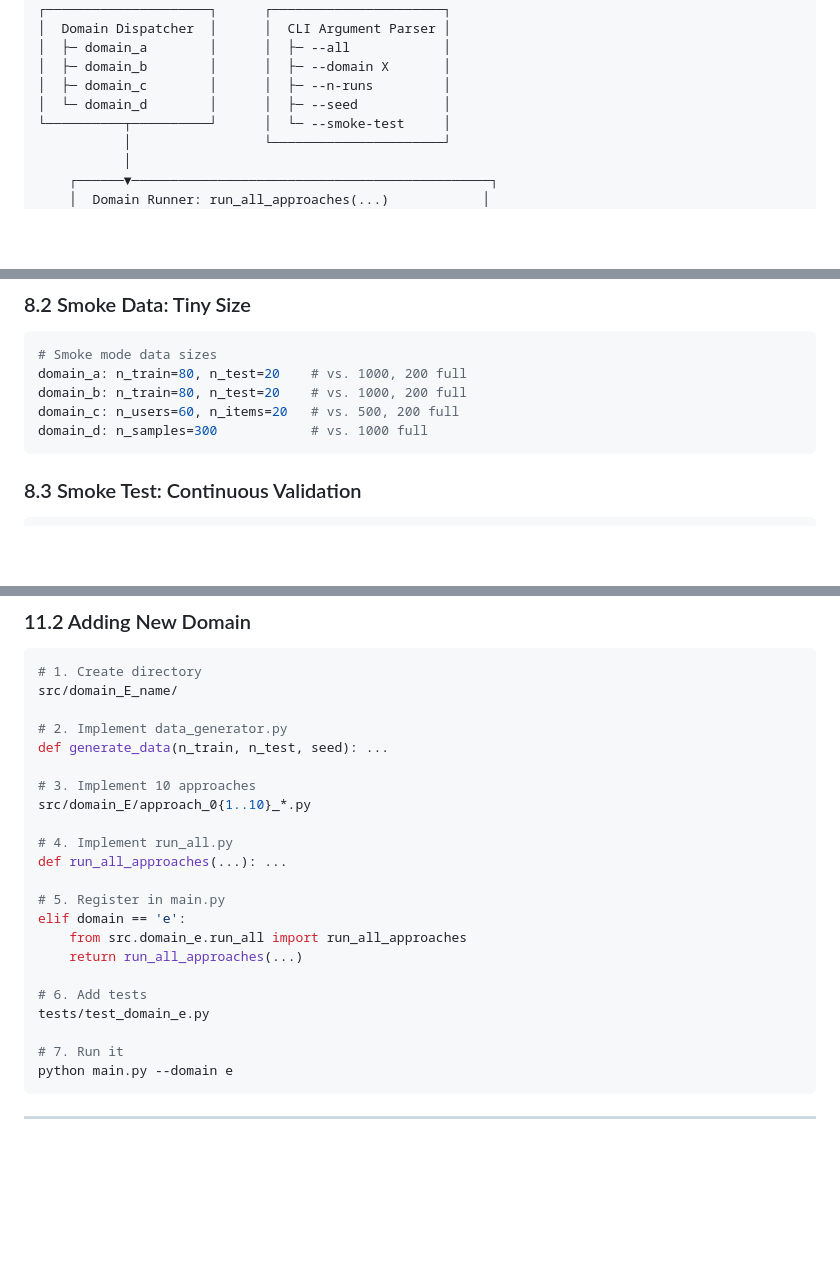
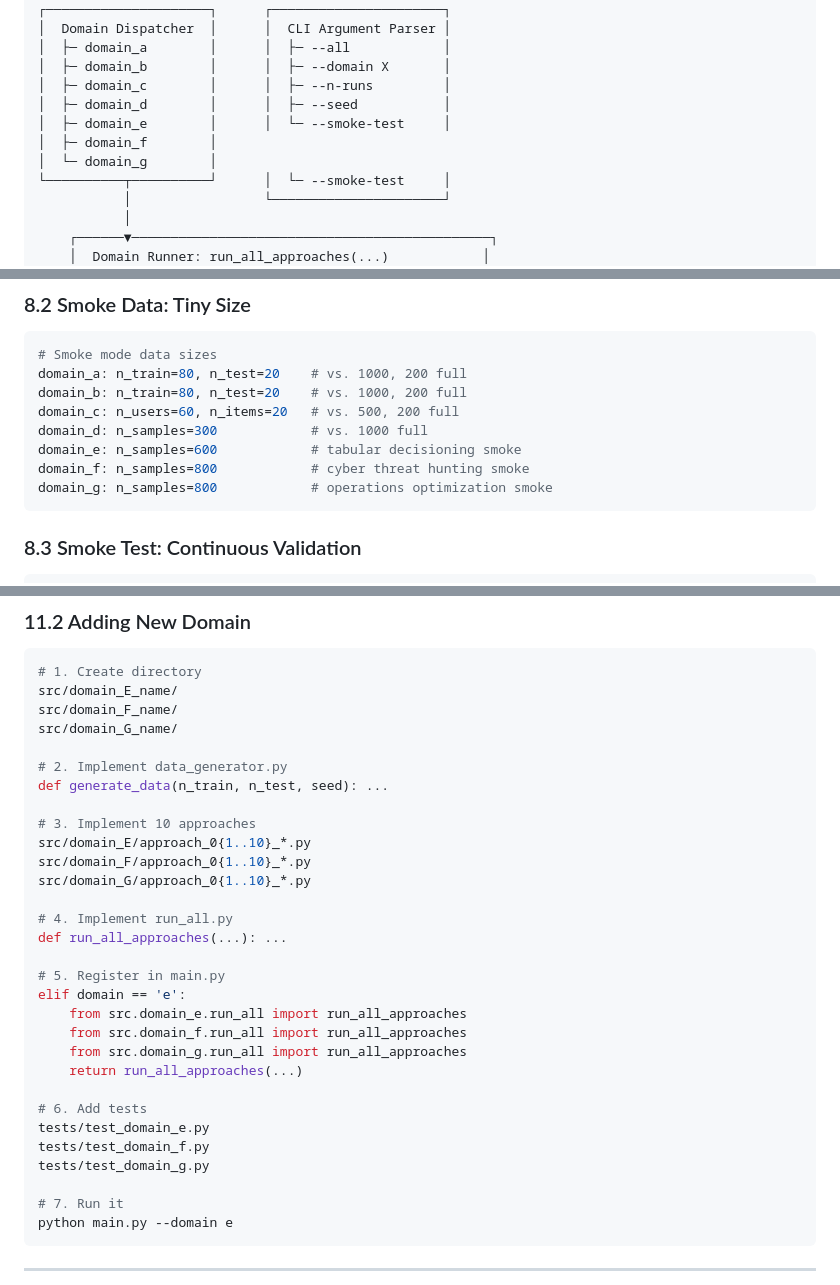
Before and after one commit to Ojhaharsh/10ways2do, a Markdown page: docs/ARCHITECTURE.md, 3 parts joined by grey strips. Drawn GitHub-style; blank space fills up the shorter version.

Commit message:
feat: add support for domains F and G in architecture and running instructions

````diff
--- a/docs/ARCHITECTURE.md
+++ b/docs/ARCHITECTURE.md
@@ -20,7 +20,10 @@
 │  ├─ domain_a        │      │  ├─ --all            │
 │  ├─ domain_b        │      │  ├─ --domain X       │
 │  ├─ domain_c        │      │  ├─ --n-runs         │
-│  └─ domain_d        │      │  ├─ --seed           │
+│  ├─ domain_d        │      │  ├─ --seed           │
+│  ├─ domain_e        │      │  └─ --smoke-test     │
+│  ├─ domain_f        │
+│  └─ domain_g        │
 └──────────┬──────────┘      │  └─ --smoke-test     │
            │                 └──────────────────────┘
            │
@@ -540,6 +543,9 @@ domain_a: n_train=80, n_test=20    # vs. 1000, 200 full
 domain_b: n_train=80, n_test=20    # vs. 1000, 200 full
 domain_c: n_users=60, n_items=20   # vs. 500, 200 full
 domain_d: n_samples=300            # vs. 1000 full
+domain_e: n_samples=600            # tabular decisioning smoke
+domain_f: n_samples=800            # cyber threat hunting smoke
+domain_g: n_samples=800            # operations optimization smoke
 ```
 
 ### 8.3 Smoke Test: Continuous Validation
@@ -655,12 +661,16 @@ python main.py --domain X
 ```python
 # 1. Create directory
 src/domain_E_name/
+src/domain_F_name/
+src/domain_G_name/
 
 # 2. Implement data_generator.py
 def generate_data(n_train, n_test, seed): ...
 
 # 3. Implement 10 approaches
 src/domain_E/approach_0{1..10}_*.py
+src/domain_F/approach_0{1..10}_*.py
+src/domain_G/approach_0{1..10}_*.py
 
 # 4. Implement run_all.py
 def run_all_approaches(...): ...
@@ -668,10 +678,14 @@ def run_all_approaches(...): ...
 # 5. Register in main.py
 elif domain == 'e':
     from src.domain_e.run_all import run_all_approaches
+    from src.domain_f.run_all import run_all_approaches
+    from src.domain_g.run_all import run_all_approaches
     return run_all_approaches(...)
 
 # 6. Add tests
 tests/test_domain_e.py
+tests/test_domain_f.py
+tests/test_domain_g.py
 
 # 7. Run it
 python main.py --domain e
````
Also changed, not shown: other parts of docs/ARCHITECTURE.md (+1 -1 lines), RUNNING.md (+6 -0 lines).
